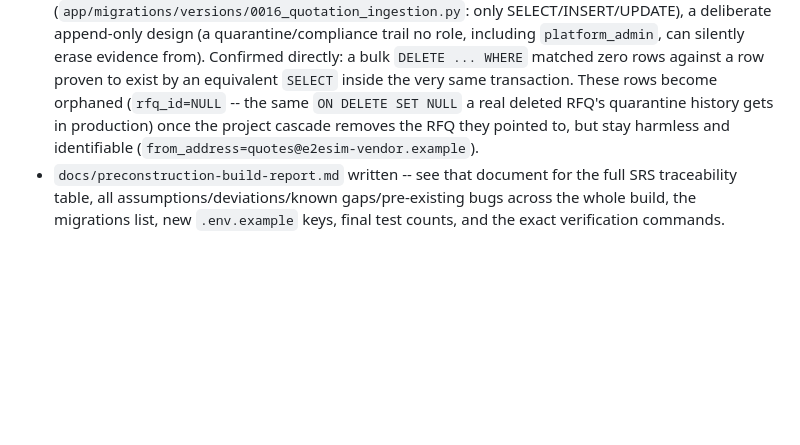
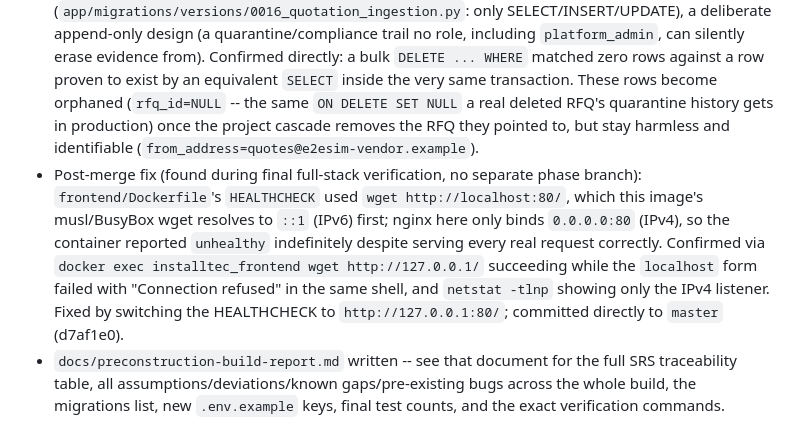
Before and after one commit to Lumo-Solutions/est, a Markdown page: docs/build-log.md, the part around the change. Drawn GitHub-style; blank space fills up the shorter version.

Commit message:
docs: build-log addendum for post-merge frontend healthcheck fix
Co-Authored-By: Claude Sonnet 5 <noreply@anthropic.com>
Claude-Session: https://claude.ai/code/session_013AZLLaJAamiu7HqiMmdAZt

```diff
--- a/docs/build-log.md
+++ b/docs/build-log.md
@@ -430,4 +430,5 @@ phase that isn't `unit-green`.
   2. "Export into the original workbook" 409s ("didn't retain the original workbook -- use the generated export instead") unless the BOQ import used a real `.xlsx` (not the `.csv` this simulation used at first) and recorded a `rate_column`. Fixed by switching the BOQ import to a real `.xlsx` with one.
   3. A simulated reply arriving while the RFQ is still `queued` (`dispatch_rfq` only enqueues the real send via `dispatch_rfq_task`; it doesn't complete inline) is quarantined as `match_status=quarantined_token_closed` (an RFQ isn't "open" for replies until it's actually `sent`) -- fixed by polling for the RFQ to actually reach `sent` before sending the simulated reply.
 - One known, deliberate limitation documented directly in `clean_demo_data()`'s own docstring rather than worked around: the simulated reply's `inbound_emails`/`quotation_attachments` rows cannot be deleted at all -- that table has no DELETE RLS policy whatsoever (`app/migrations/versions/0016_quotation_ingestion.py`: only SELECT/INSERT/UPDATE), a deliberate append-only design (a quarantine/compliance trail no role, including `platform_admin`, can silently erase evidence from). Confirmed directly: a bulk `DELETE ... WHERE` matched zero rows against a row proven to exist by an equivalent `SELECT` inside the very same transaction. These rows become orphaned (`rfq_id=NULL` -- the same `ON DELETE SET NULL` a real deleted RFQ's quarantine history gets in production) once the project cascade removes the RFQ they pointed to, but stay harmless and identifiable (`from_address=quotes@e2esim-vendor.example`).
+- Post-merge fix (found during final full-stack verification, no separate phase branch): `frontend/Dockerfile`'s `HEALTHCHECK` used `wget http://localhost:80/`, which this image's musl/BusyBox wget resolves to `::1` (IPv6) first; nginx here only binds `0.0.0.0:80` (IPv4), so the container reported `unhealthy` indefinitely despite serving every real request correctly. Confirmed via `docker exec installtec_frontend wget http://127.0.0.1/` succeeding while the `localhost` form failed with "Connection refused" in the same shell, and `netstat -tlnp` showing only the IPv4 listener. Fixed by switching the HEALTHCHECK to `http://127.0.0.1:80/`; committed directly to `master` (d7af1e0).
 - `docs/preconstruction-build-report.md` written -- see that document for the full SRS traceability table, all assumptions/deviations/known gaps/pre-existing bugs across the whole build, the migrations list, new `.env.example` keys, final test counts, and the exact verification commands.
```
